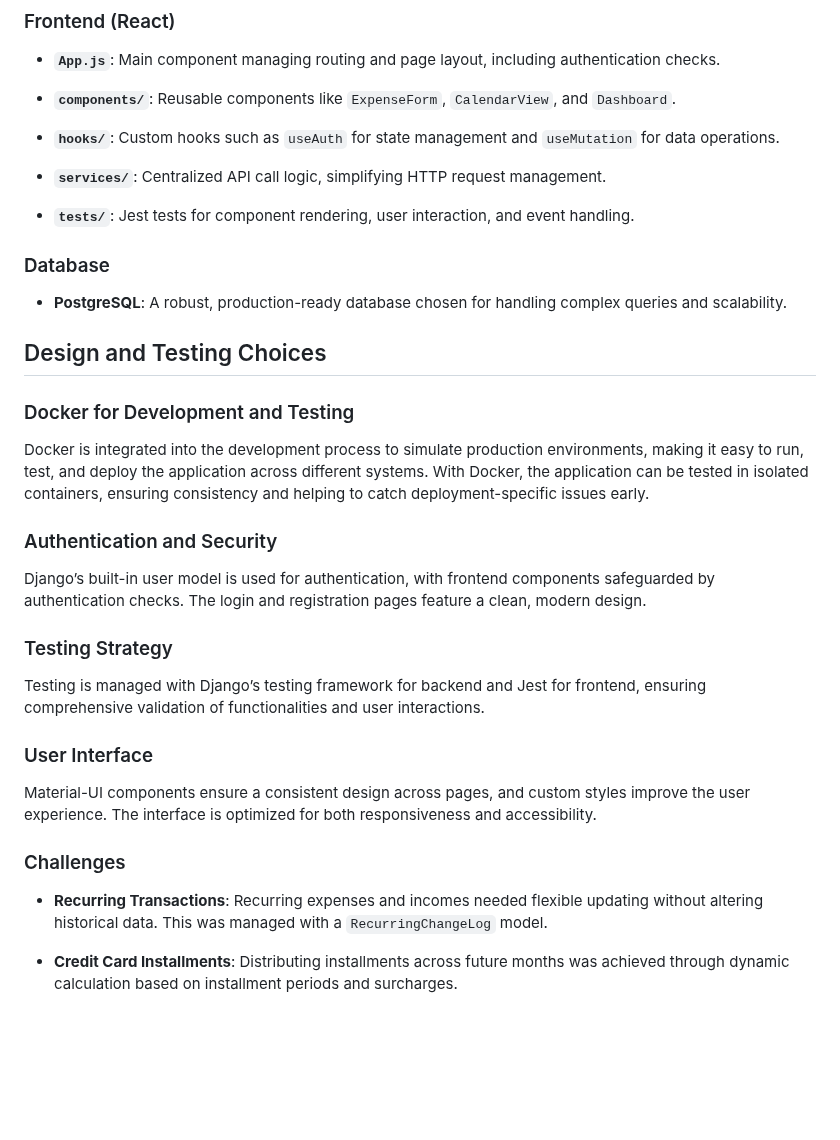
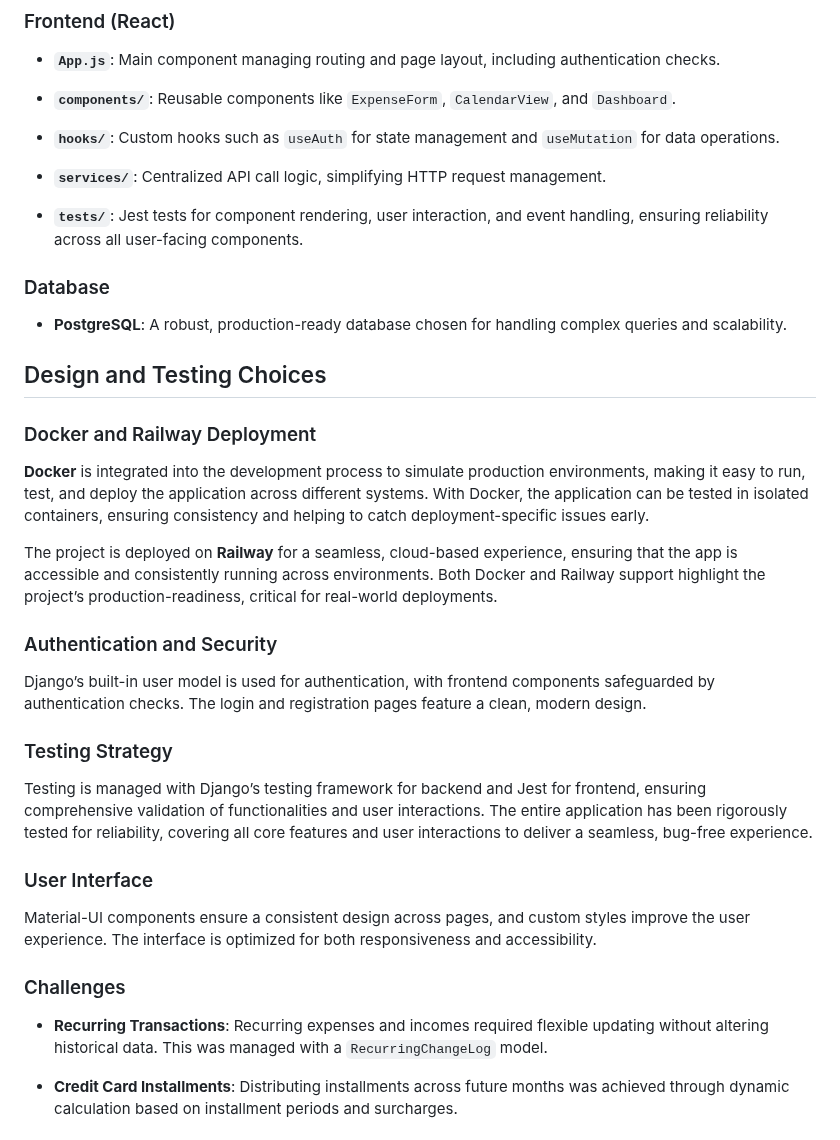
Before and after one commit to juliantormes/Budget-Tracker, a Markdown page: README.md, the part around one of its changes. GitHub-like rendering; blank space fills up the shorter version.

```diff
--- a/README.md
+++ b/README.md
@@ -46,7 +46,7 @@ With features like customizable dashboards, income and expense categorization, c
 
 - **`services/`**: Centralized API call logic, simplifying HTTP request management.
 
-- **`tests/`**: Jest tests for component rendering, user interaction, and event handling.
+- **`tests/`**: Jest tests for component rendering, user interaction, and event handling, ensuring reliability across all user-facing components.
 
 ### Database
 
@@ -54,9 +54,11 @@ With features like customizable dashboards, income and expense categorization, c
 
 ## Design and Testing Choices
 
-### Docker for Development and Testing
+### Docker and Railway Deployment
 
-Docker is integrated into the development process to simulate production environments, making it easy to run, test, and deploy the application across different systems. With Docker, the application can be tested in isolated containers, ensuring consistency and helping to catch deployment-specific issues early.
+**Docker** is integrated into the development process to simulate production environments, making it easy to run, test, and deploy the application across different systems. With Docker, the application can be tested in isolated containers, ensuring consistency and helping to catch deployment-specific issues early.
+
+The project is deployed on **Railway** for a seamless, cloud-based experience, ensuring that the app is accessible and consistently running across environments. Both Docker and Railway support highlight the project’s production-readiness, critical for real-world deployments.
 
 ### Authentication and Security
 
@@ -64,7 +66,7 @@ Django’s built-in user model is used for authentication, with frontend compone
 
 ### Testing Strategy
 
-Testing is managed with Django’s testing framework for backend and Jest for frontend, ensuring comprehensive validation of functionalities and user interactions.
+Testing is managed with Django’s testing framework for backend and Jest for frontend, ensuring comprehensive validation of functionalities and user interactions. The entire application has been rigorously tested for reliability, covering all core features and user interactions to deliver a seamless, bug-free experience.
 
 ### User Interface
 
@@ -72,7 +74,7 @@ Material-UI components ensure a consistent design across pages, and custom style
 
 ### Challenges
 
-- **Recurring Transactions**: Recurring expenses and incomes needed flexible updating without altering historical data. This was managed with a `RecurringChangeLog` model.
+- **Recurring Transactions**: Recurring expenses and incomes required flexible updating without altering historical data. This was managed with a `RecurringChangeLog` model.
 
 - **Credit Card Installments**: Distributing installments across future months was achieved through dynamic calculation based on installment periods and surcharges.
 
```
Also changed, not shown: other parts of README.md (+8 -10 lines).
